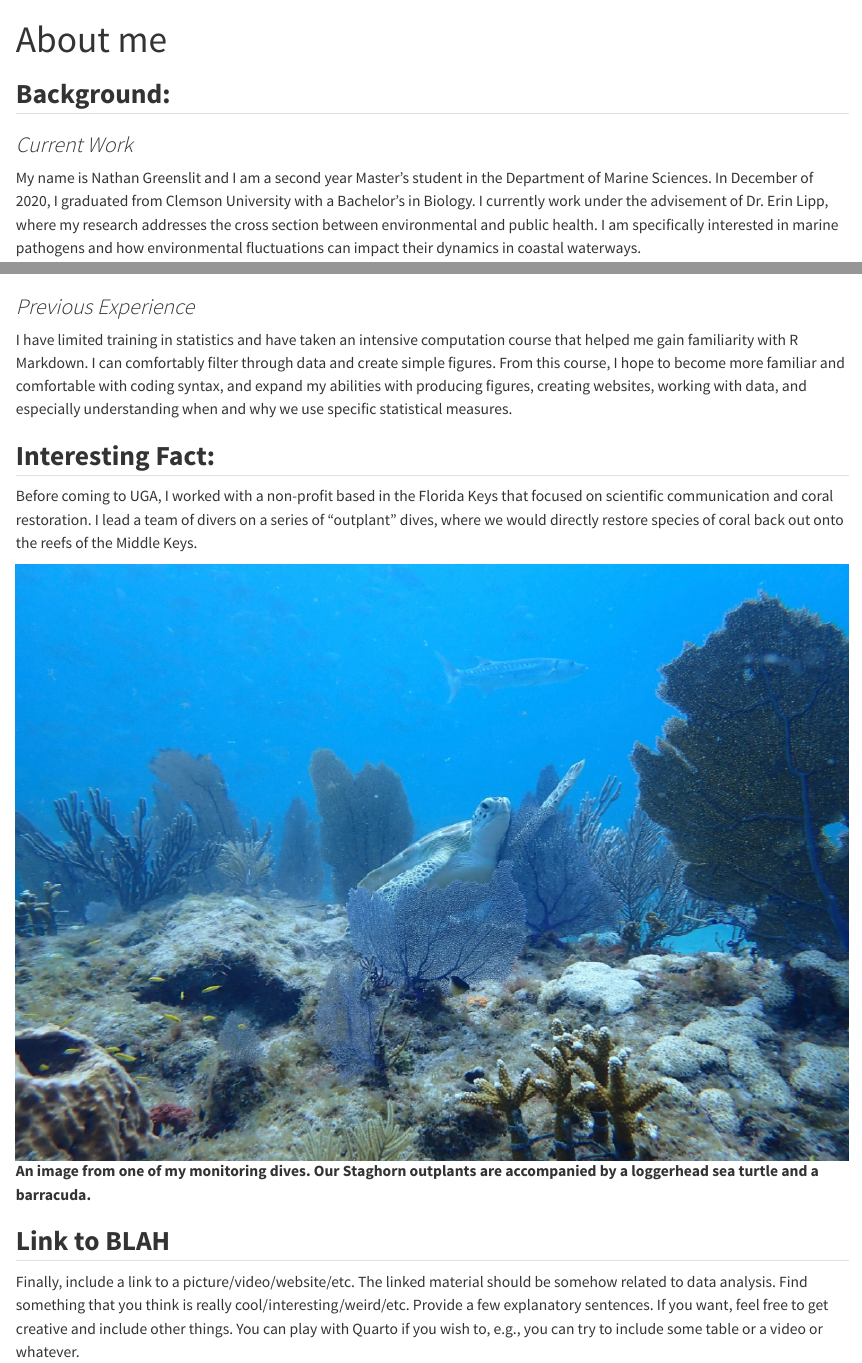
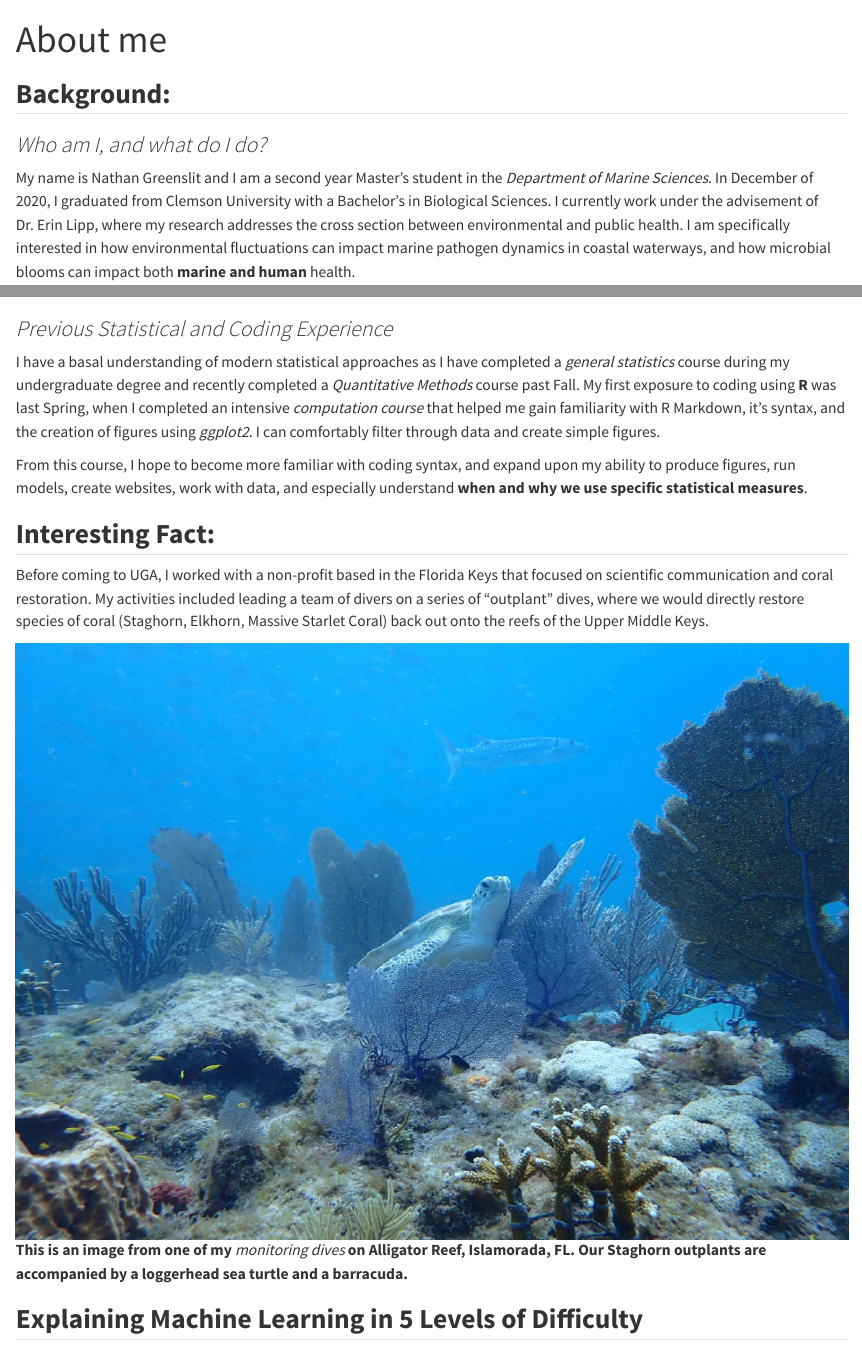
Before and after one commit to Nwgreen6283/nathangreenslit-MADA-portfolio, a Quarto document (aboutme.qmd): the page in a window 1100 px wide, from its top, and a second part further down, joined at a grey line. Rendered offline with R 4.5, knitr and Pandoc in place of Quarto, with nearby package versions.

```diff
--- a/aboutme.qmd
+++ b/aboutme.qmd
@@ -7,7 +7,7 @@
 
 ## **Background:**
 
-### *Current Work*
+### *Who am I, and what do I do?*
 
-My name is Nathan Greenslit and I am a second year Master's student in the Department of Marine Sciences. In December of 2020, I graduated from Clemson University with a Bachelor's in Biology. I currently work under the advisement of Dr. Erin Lipp, where my research addresses the cross section between environmental and public health. I am specifically interested in marine pathogens and how environmental fluctuations can impact their dynamics in coastal waterways.
+My name is Nathan Greenslit and I am a second year Master's student in the *Department of Marine Sciences*. In December of 2020, I graduated from Clemson University with a Bachelor's in Biological Sciences. I currently work under the advisement of Dr. Erin Lipp, where my research addresses the cross section between environmental and public health. I am specifically interested in how environmental fluctuations can impact marine pathogen dynamics in coastal waterways, and how microbial blooms can impact both **marine and human** health.
 
@@ -15,18 +15,20 @@
 ![](IMG_E4D34034FCA3-1.jpeg)
 :::
 
-### *Previous Experience*
+### *Previous Statistical and Coding Experience*
 
-I have limited training in statistics and have taken an intensive computation course that helped me gain familiarity with R Markdown. I can comfortably filter through data and create simple figures. From this course, I hope to become more familiar and comfortable with coding syntax, and expand my abilities with producing figures, creating websites, working with data, and especially understanding when and why we use specific statistical measures.
+I have a basal understanding of modern statistical approaches as I have completed a *general statistics* course during my undergraduate degree and recently completed a *Quantitative Methods* course past Fall.
+My first exposure to coding using **R** was last Spring, when I completed an intensive *computation course* that helped me gain familiarity with R Markdown, it's syntax, and the creation of figures using *ggplot2*. I can comfortably filter through data and create simple figures.
+
+From this course, I hope to become more familiar with coding syntax, and expand upon my ability to produce figures, run models, create websites, work with data, and especially understand **when and why we use specific statistical measures**.
 
 ## **Interesting Fact:**
 
-Before coming to UGA, I worked with a non-profit based in the Florida Keys that focused on scientific communication and coral restoration. I lead a team of divers on a series of "outplant" dives, where we would directly restore species of coral back out onto the reefs of the Middle Keys.
+Before coming to UGA, I worked with a non-profit based in the Florida Keys that focused on scientific communication and coral restoration. My activities included leading a team of divers on a series of "outplant" dives, where we would directly restore species of coral (Staghorn, Elkhorn, Massive Starlet Coral) back out onto the reefs of the Upper Middle Keys.
 
 ::: {layout="[[-40,200,-40], [1]]"}
 ![](IMG_DF444AD13ECA-1.jpeg){fig-env="mdframed"}
-**An image from one of my monitoring dives. Our Staghorn outplants are accompanied by a loggerhead sea turtle and a barracuda.**
+**This is an image from one of my** *monitoring dives* **on Alligator Reef, Islamorada, FL. Our Staghorn outplants are accompanied by a loggerhead sea turtle and a barracuda.**
 :::
 
-## **Link to BLAH**
-Finally, include a link to a picture/video/website/etc. The linked material should be somehow related to data analysis. Find something that you think is really cool/interesting/weird/etc. Provide a few explanatory sentences. If you want, feel free to get creative and include other things. You can play with Quarto if you wish to, e.g., you can try to include some table or a video or whatever.
+## **Explaining Machine Learning in 5 Levels of Difficulty**
```
Also changed, not shown: index.qmd (+4 -4 lines), docs/search.json, aboutme.qmd (8 more changed lines), 2 other files.
